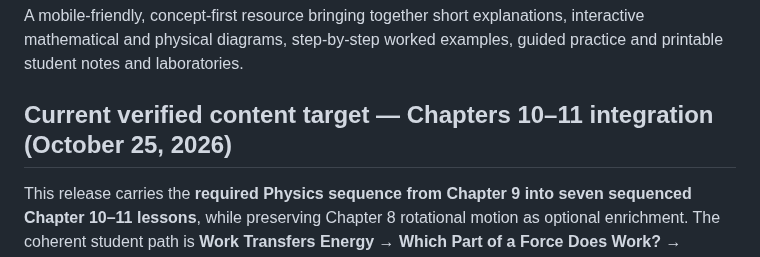
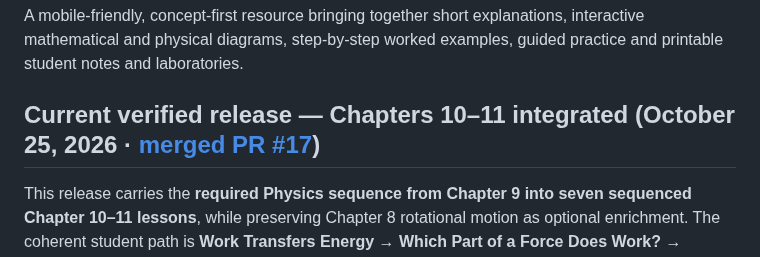
Before and after one commit to antmhernandez/Interactive-Academy, a Markdown page: README.md, the part around the change. Drawn GitHub-style.

Commit message:
Record verified merged energy course, optional collision synthesis, test evidence and durable handoff

```diff
--- a/README.md
+++ b/README.md
@@ -5,7 +5,7 @@
 
 A mobile-friendly, concept-first resource bringing together short explanations, interactive mathematical and physical diagrams, step-by-step worked examples, guided practice and printable student notes and laboratories.
 
-## Current verified content target — Chapters 10–11 integration (October 25, 2026)
+## Current verified release — Chapters 10–11 integrated (October 25, 2026 · [merged PR #17](https://github.com/antmhernandez/Interactive-Academy/pull/17))
 
 This release carries the **required Physics sequence from Chapter 9 into seven sequenced Chapter 10–11 lessons**, while preserving Chapter 8 rotational motion as optional enrichment. The coherent student path is **Work Transfers Energy → Which Part of a Force Does Work? → Energy of Motion → How Quickly Is Work Done? → Why Simple Machines Help → Energy Stored by Height → Where Does the Energy Go?**. The existing original frictional-ramp energy lab now appears as part of the required course. New investigations examine signed work under a rotated force and the trade-off between input force, distance, useful output, efficiency and power.
 
```
